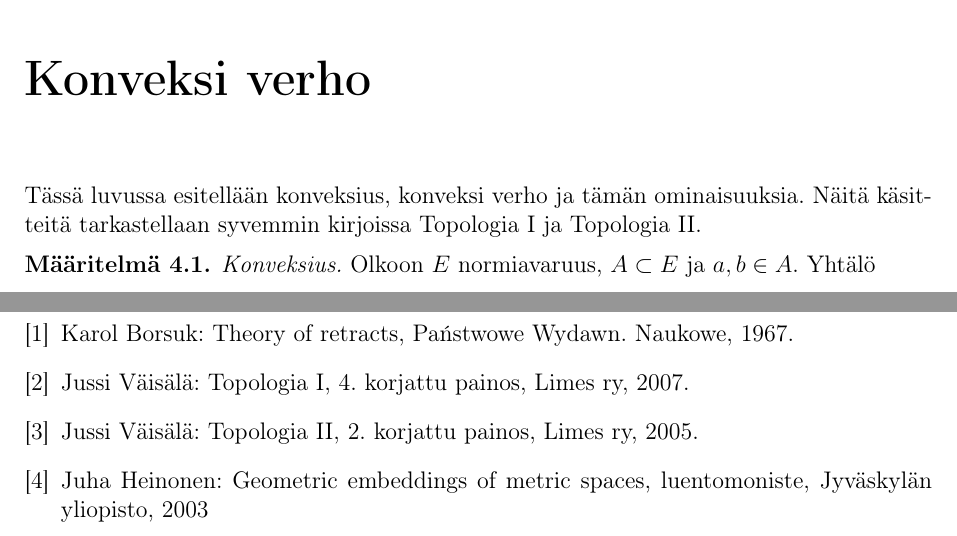
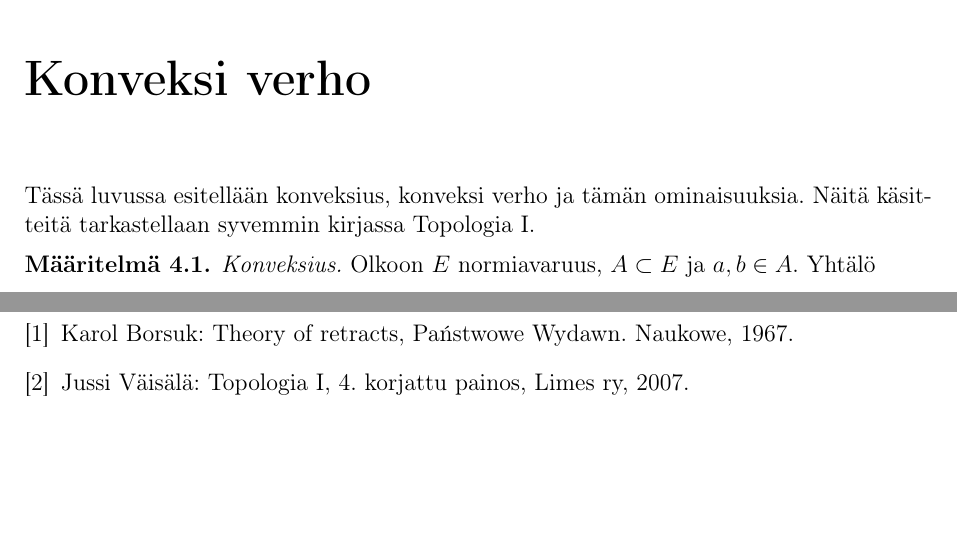
Before and after one commit to Hiridur/kandi, a LaTeX document (kandi15.tex): two parts of pages 11 and 17 of 17, joined at a grey line, cut so that both start at the same text, the shorter picture padded with empty space. Compiled offline with pdfLaTeX.

Commit message:
Käyttämättömät viitteet kommentoitu pois

```diff
--- a/kandi15.tex
+++ b/kandi15.tex
@@ -363,7 +363,7 @@ Vastaavasti $a\leq b$ jos, ja vain jos $\dfrac{a}{a+1}\leq \dfrac{b}{b+1}$.
 %\end{proof}
 
 \chapter{Konveksi verho}\label{konverho}
-Tässä luvussa esitellään konveksius, konveksi verho ja tämän ominaisuuksia. Näitä käsitteitä tarkastellaan syvemmin kirjoissa Topologia I ja Topologia II.
+Tässä luvussa esitellään konveksius, konveksi verho ja tämän ominaisuuksia. Näitä käsitteitä tarkastellaan syvemmin kirjassa Topologia I.
 \begin{maar}%%Konveksi joukko sisältää kaikkien alkioidensa väliset janapolut.
 \emph{Konveksius.}
  Olkoon $E$ normiavaruus, $A\subset E$ ja $a,b\in A$. Yhtälö
@@ -739,11 +739,11 @@ Państwowe Wydawn. Naukowe, 1967.
 \bibitem{Topo1}
 Jussi Väisälä: Topologia I, 4.\ korjattu painos, Limes ry, 2007.
 
-\bibitem{Topo2}
-Jussi Väisälä: Topologia II, 2.\ korjattu painos, Limes ry, 2005.
-
-\bibitem{Hei}
-Juha Heinonen: Geometric embeddings of metric spaces, luentomoniste, Jyväskylän yliopisto, 2003
+%\bibitem{Topo2}
+%Jussi Väisälä: Topologia II, 2.\ korjattu painos, Limes ry, 2005.
+%
+%\bibitem{Hei}
+%Juha Heinonen: Geometric embeddings of metric spaces, luentomoniste, Jyväskylän yliopisto, 2003
 %Sheldon (not really) Ross: A First Course in Probability, 5th edition, Prentice-Hall, 1998.
 
 %\bibitem{Tuo}
```
Also changed, not shown: kandi15.pdf.
